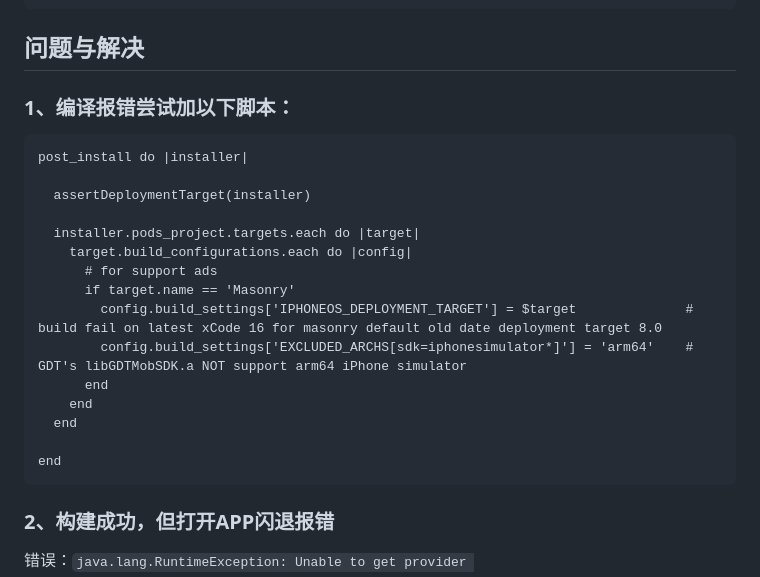
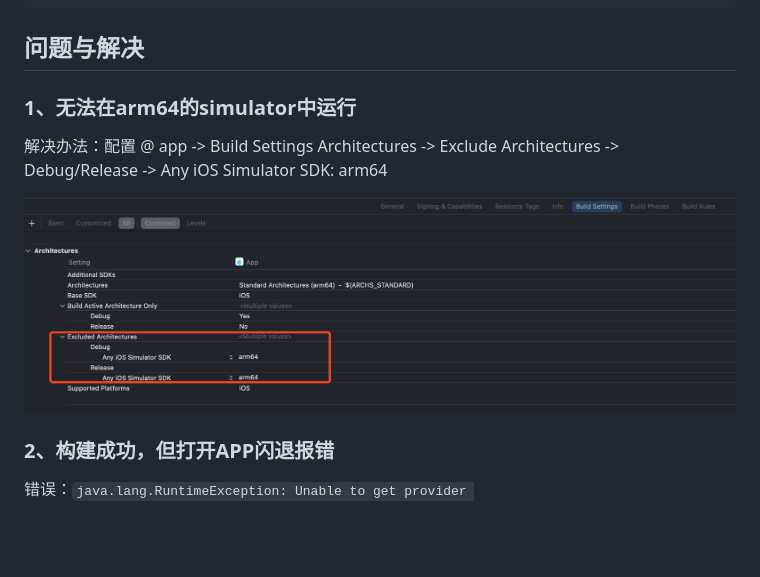
Before and after one commit to CyrusNG/capacitor-plugin-easyads, a Markdown page: README.md, the part around the change. Rendered like a GitHub page; blank space fills up the shorter version.

````diff
--- a/README.md
+++ b/README.md
@@ -151,25 +151,12 @@ EasyAd中ad.load()配置格式 - 仅供参考不需配置，程序内会自动
 ```
 
 ## 问题与解决
-### 1、编译报错尝试加以下脚本：
-```pod
-post_install do |installer|
 
-  assertDeploymentTarget(installer)
+### 1、无法在arm64的simulator中运行
 
-  installer.pods_project.targets.each do |target|
-    target.build_configurations.each do |config|
-      # for support ads
-      if target.name == 'Masonry'
-        config.build_settings['IPHONEOS_DEPLOYMENT_TARGET'] = $target              # build fail on latest xCode 16 for masonry default old date deployment target 8.0
-        config.build_settings['EXCLUDED_ARCHS[sdk=iphonesimulator*]'] = 'arm64'    # GDT's libGDTMobSDK.a NOT support arm64 iPhone simulator
-      end
-    end
-  end
+解决办法：配置 @ app -> Build Settings Architectures -> Exclude Architectures -> Debug/Release -> Any iOS Simulator SDK: arm64
 
-end
-```
-
+ [<img src="https://github.com/CyrusNG/capacitor-plugin-easyads/blob/c28371f7e9becb0fce57351a8007f3e430aa61e0/reference/settingExcludeArm64.png"/>](settingExcludeArm64.png)
 
 
 ### 2、构建成功，但打开APP闪退报错
````
